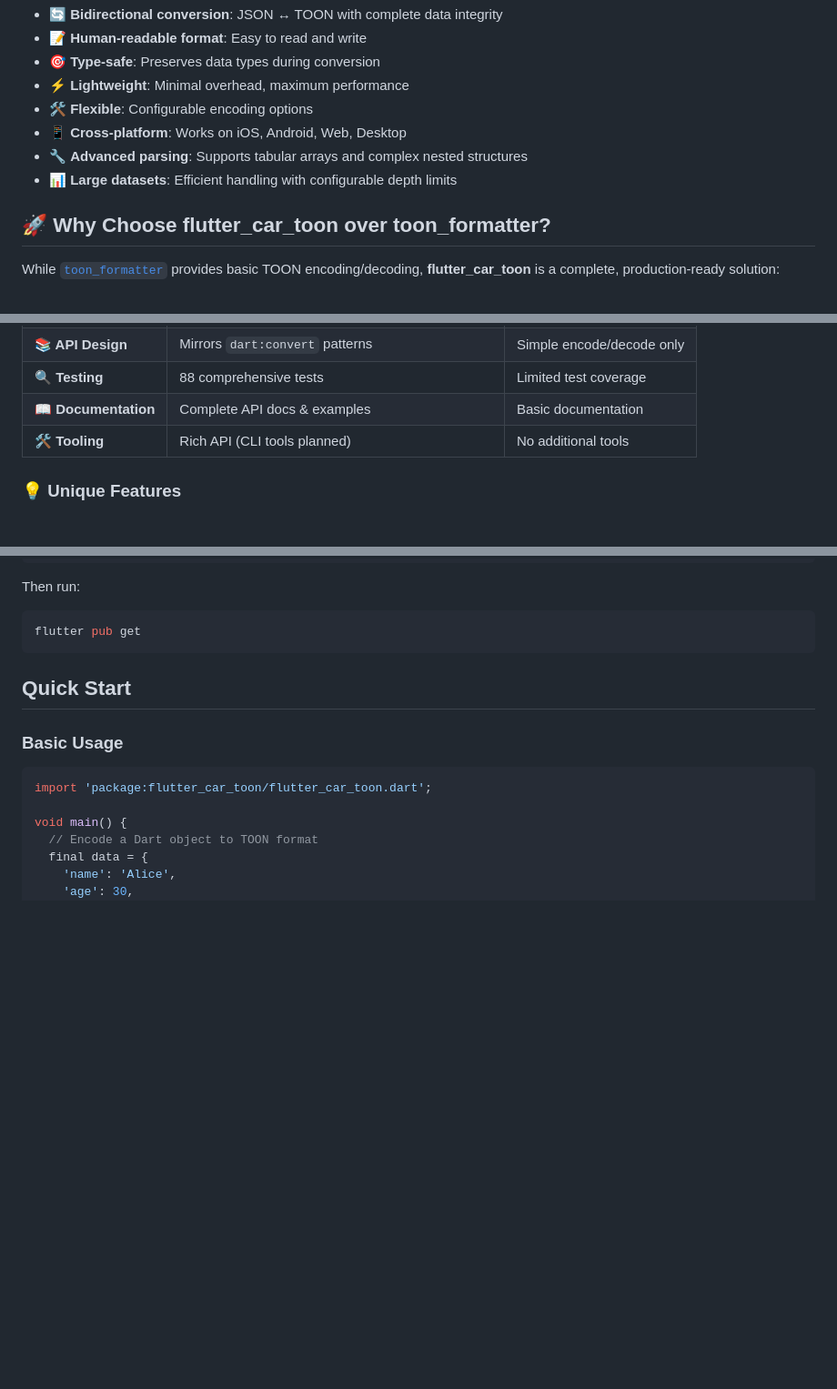
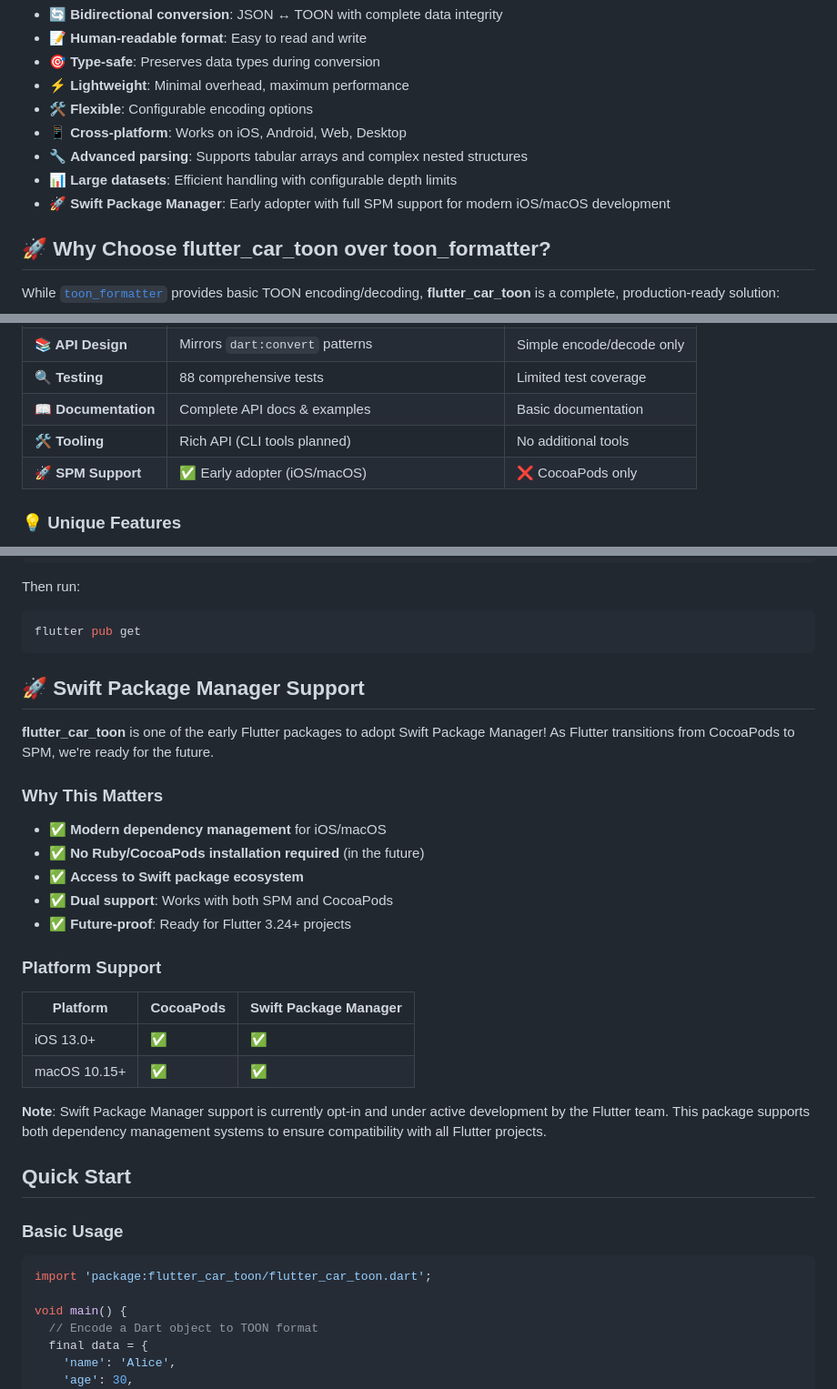
Before and after one commit to BullsEye34/flutter_car_toon, a Markdown page: README.md, 3 parts joined by grey strips. Shown: that part at 91% size. Drawn GitHub-style; blank space fills up the shorter version.

Commit message:
docs: highlight Swift Package Manager early adoption in README
✨ Added prominent SPM support section showcasing early adoption
- Featured SPM as key differentiator in comparison table
- Added dedicated section explaining benefits and platform support
- Emphasized dual CocoaPods/SPM compatibility
- Positioned package as future-ready for Flutter 3.24+

This highlights our early adoption of Flutter's modern iOS/macOS dependency management, making the package stand out in the ecosystem.

````diff
--- a/README.md
+++ b/README.md
@@ -14,6 +14,7 @@ A Flutter plugin for Token-Oriented Object Notation (TOON) - a human-readable da
 - 📱 **Cross-platform**: Works on iOS, Android, Web, Desktop
 - 🔧 **Advanced parsing**: Supports tabular arrays and complex nested structures
 - 📊 **Large datasets**: Efficient handling with configurable depth limits
+- 🚀 **Swift Package Manager**: Early adopter with full SPM support for modern iOS/macOS development
 
 ## 🚀 Why Choose flutter_car_toon over toon_formatter?
 
@@ -32,6 +33,7 @@ While [`toon_formatter`](https://pub.dev/packages/toon_formater) provides basic
 | **🔍 Testing**        | 88 comprehensive tests                            | Limited test coverage     |
 | **📖 Documentation**  | Complete API docs & examples                      | Basic documentation       |
 | **🛠️ Tooling**        | Rich API (CLI tools planned)                      | No additional tools       |
+| **🚀 SPM Support**    | ✅ Early adopter (iOS/macOS)                      | ❌ CocoaPods only         |
 
 ### 💡 **Unique Features**
 
@@ -70,6 +72,27 @@ Then run:
 ```bash
 flutter pub get
 ```
+
+## 🚀 Swift Package Manager Support
+
+**flutter_car_toon** is one of the early Flutter packages to adopt Swift Package Manager! As Flutter transitions from CocoaPods to SPM, we're ready for the future.
+
+### Why This Matters
+
+- ✅ **Modern dependency management** for iOS/macOS
+- ✅ **No Ruby/CocoaPods installation required** (in the future)
+- ✅ **Access to Swift package ecosystem**
+- ✅ **Dual support**: Works with both SPM and CocoaPods
+- ✅ **Future-proof**: Ready for Flutter 3.24+ projects
+
+### Platform Support
+
+| Platform | CocoaPods | Swift Package Manager |
+|----------|-----------|----------------------|
+| iOS 13.0+ | ✅ | ✅ |
+| macOS 10.15+ | ✅ | ✅ |
+
+**Note**: Swift Package Manager support is currently opt-in and under active development by the Flutter team. This package supports both dependency management systems to ensure compatibility with all Flutter projects.
 
 ## Quick Start
 
````
